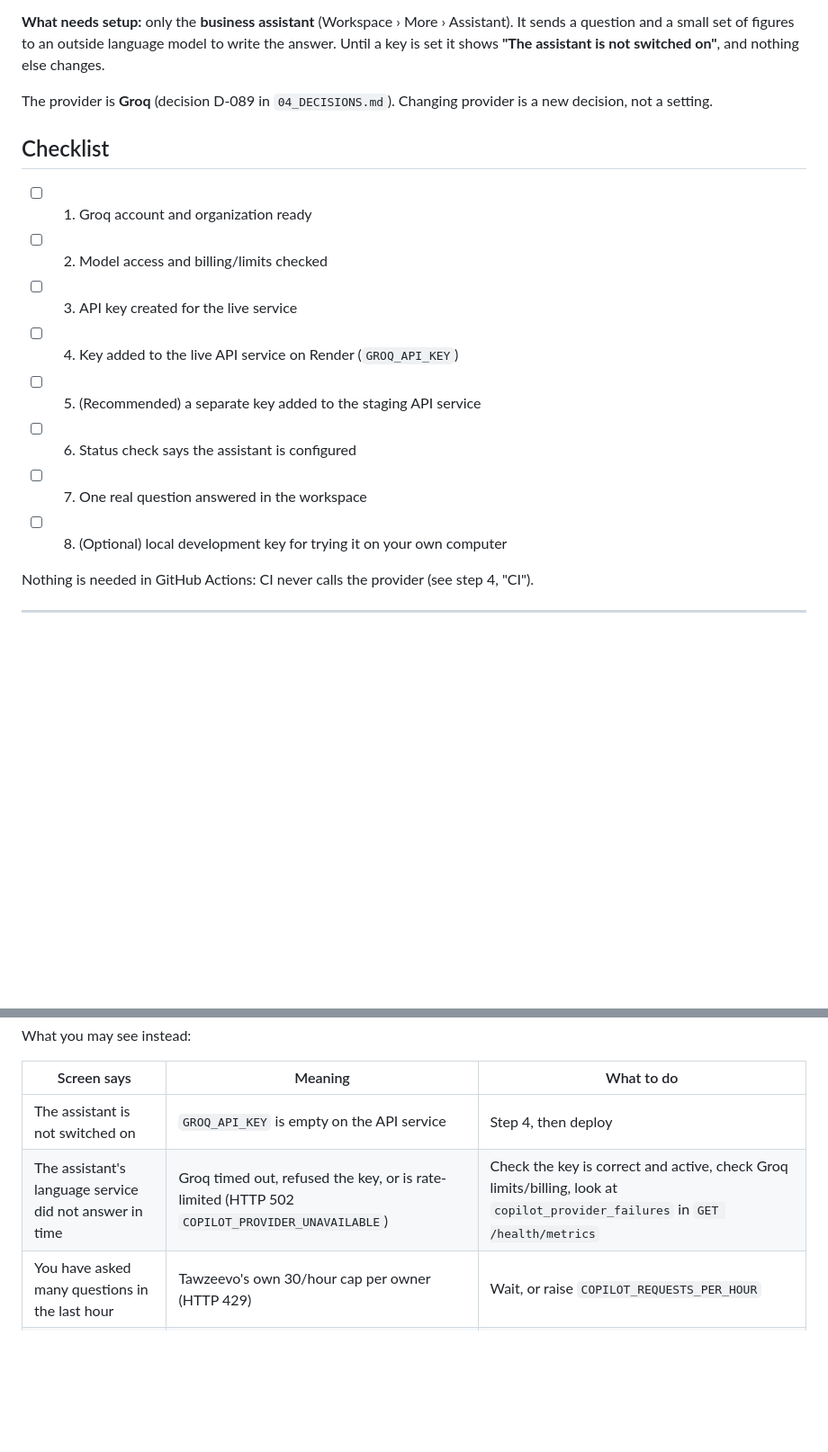
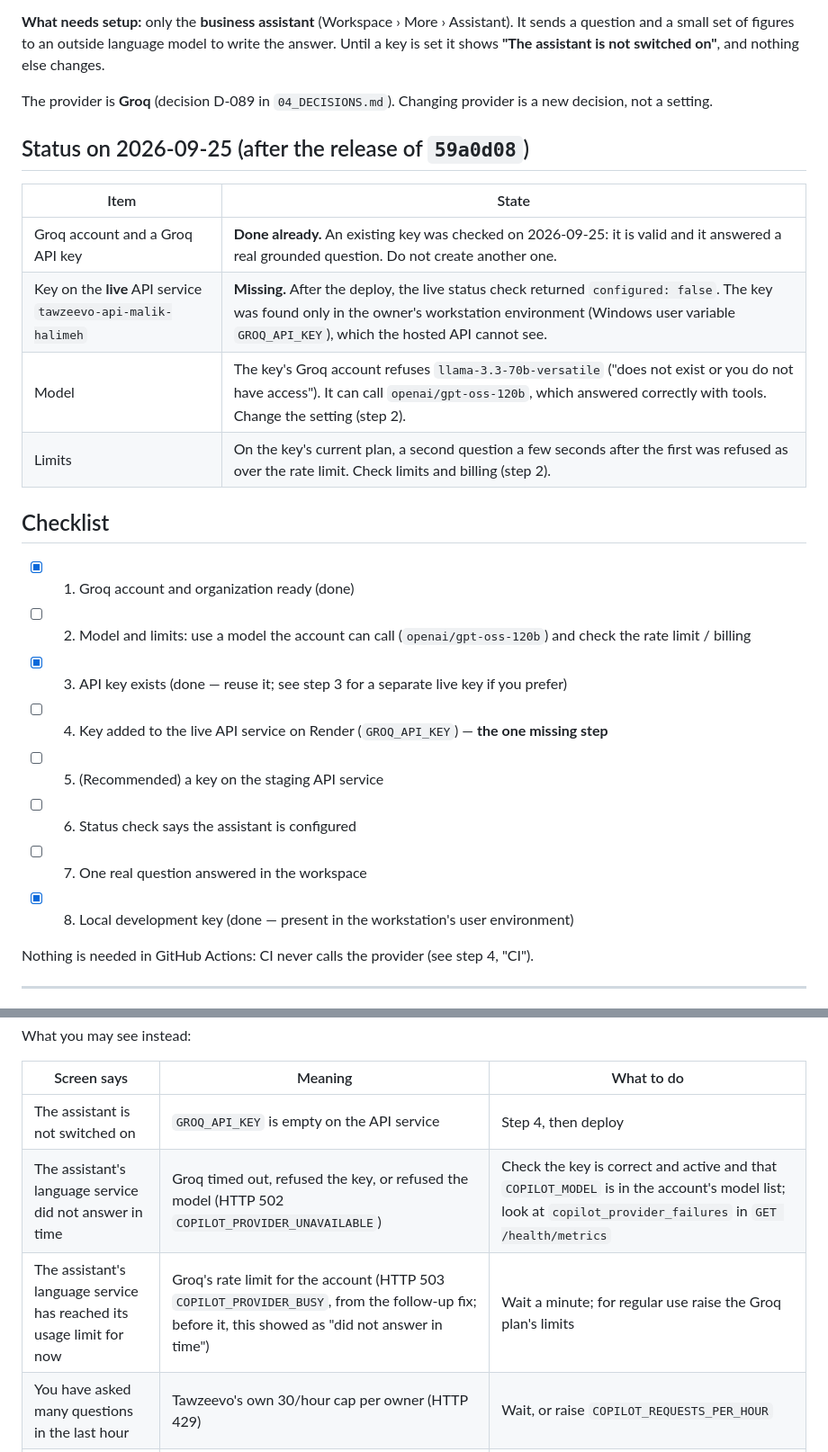
Before and after one commit to malik-halimeh/Tawzeevo, a Markdown page: docs/intelligence/AI_SETUP_REQUIRED.md, 2 parts joined by grey strips. Shown at 90% size. Drawn GitHub-style; blank space fills up the shorter version.

```diff
--- a/docs/intelligence/AI_SETUP_REQUIRED.md
+++ b/docs/intelligence/AI_SETUP_REQUIRED.md
@@ -14,16 +14,25 @@ is set it shows **"The assistant is not switched on"**, and nothing else changes
 The provider is **Groq** (decision D-089 in `04_DECISIONS.md`). Changing provider is a new
 decision, not a setting.
 
+## Status on 2026-09-25 (after the release of `59a0d08`)
+
+| Item | State |
+|---|---|
+| Groq account and a Groq API key | **Done already.** An existing key was checked on 2026-09-25: it is valid and it answered a real grounded question. Do not create another one. |
+| Key on the **live** API service `tawzeevo-api-malik-halimeh` | **Missing.** After the deploy, the live status check returned `configured: false`. The key was found only in the owner's workstation environment (Windows user variable `GROQ_API_KEY`), which the hosted API cannot see. |
+| Model | The key's Groq account refuses `llama-3.3-70b-versatile` ("does not exist or you do not have access"). It can call `openai/gpt-oss-120b`, which answered correctly with tools. Change the setting (step 2). |
+| Limits | On the key's current plan, a second question a few seconds after the first was refused as over the rate limit. Check limits and billing (step 2). |
+
 ## Checklist
 
-- [ ] 1. Groq account and organization ready
-- [ ] 2. Model access and billing/limits checked
-- [ ] 3. API key created for the live service
-- [ ] 4. Key added to the live API service on Render (`GROQ_API_KEY`)
-- [ ] 5. (Recommended) a separate key added to the staging API service
+- [x] 1. Groq account and organization ready (done)
+- [ ] 2. Model and limits: use a model the account can call (`openai/gpt-oss-120b`) and check the rate limit / billing
+- [x] 3. API key exists (done — reuse it; see step 3 for a separate live key if you prefer)
+- [ ] 4. Key added to the live API service on Render (`GROQ_API_KEY`) — **the one missing step**
+- [ ] 5. (Recommended) a key on the staging API service
 - [ ] 6. Status check says the assistant is configured
 - [ ] 7. One real question answered in the workspace
-- [ ] 8. (Optional) local development key for trying it on your own computer
+- [x] 8. Local development key (done — present in the workstation's user environment)
 
 Nothing is needed in GitHub Actions: CI never calls the provider (see step 4, "CI").
 
@@ -154,7 +174,8 @@ What you may see instead:
 | Screen says | Meaning | What to do |
 |---|---|---|
 | The assistant is not switched on | `GROQ_API_KEY` is empty on the API service | Step 4, then deploy |
-| The assistant's language service did not answer in time | Groq timed out, refused the key, or is rate-limited (HTTP 502 `COPILOT_PROVIDER_UNAVAILABLE`) | Check the key is correct and active, check Groq limits/billing, look at `copilot_provider_failures` in `GET /health/metrics` |
+| The assistant's language service did not answer in time | Groq timed out, refused the key, or refused the model (HTTP 502 `COPILOT_PROVIDER_UNAVAILABLE`) | Check the key is correct and active and that `COPILOT_MODEL` is in the account's model list; look at `copilot_provider_failures` in `GET /health/metrics` |
+| The assistant's language service has reached its usage limit for now | Groq's rate limit for the account (HTTP 503 `COPILOT_PROVIDER_BUSY`, from the follow-up fix; before it, this showed as "did not answer in time") | Wait a minute; for regular use raise the Groq plan's limits |
 | You have asked many questions in the last hour | Tawzeevo's own 30/hour cap per owner (HTTP 429) | Wait, or raise `COPILOT_REQUESTS_PER_HOUR` |
 | The assistant could not finish this answer | The model needed more than `COPILOT_MAX_TOOL_ROUNDS` look-ups | Ask a narrower question |
 
```
Also changed, not shown: other parts of docs/intelligence/AI_SETUP_REQUIRED.md (+24 -13 lines), 03_IMPLEMENTATION_STATUS.md (+11 -3 lines).
